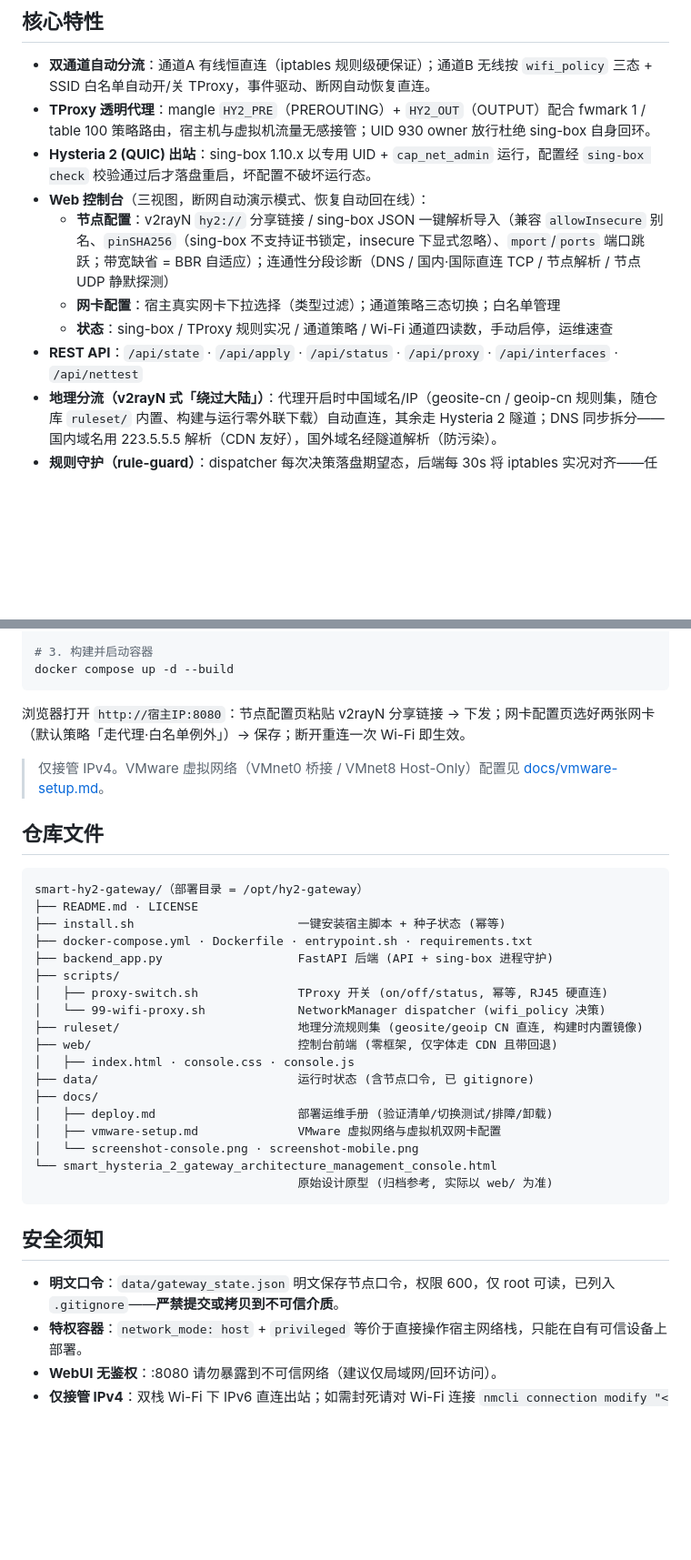
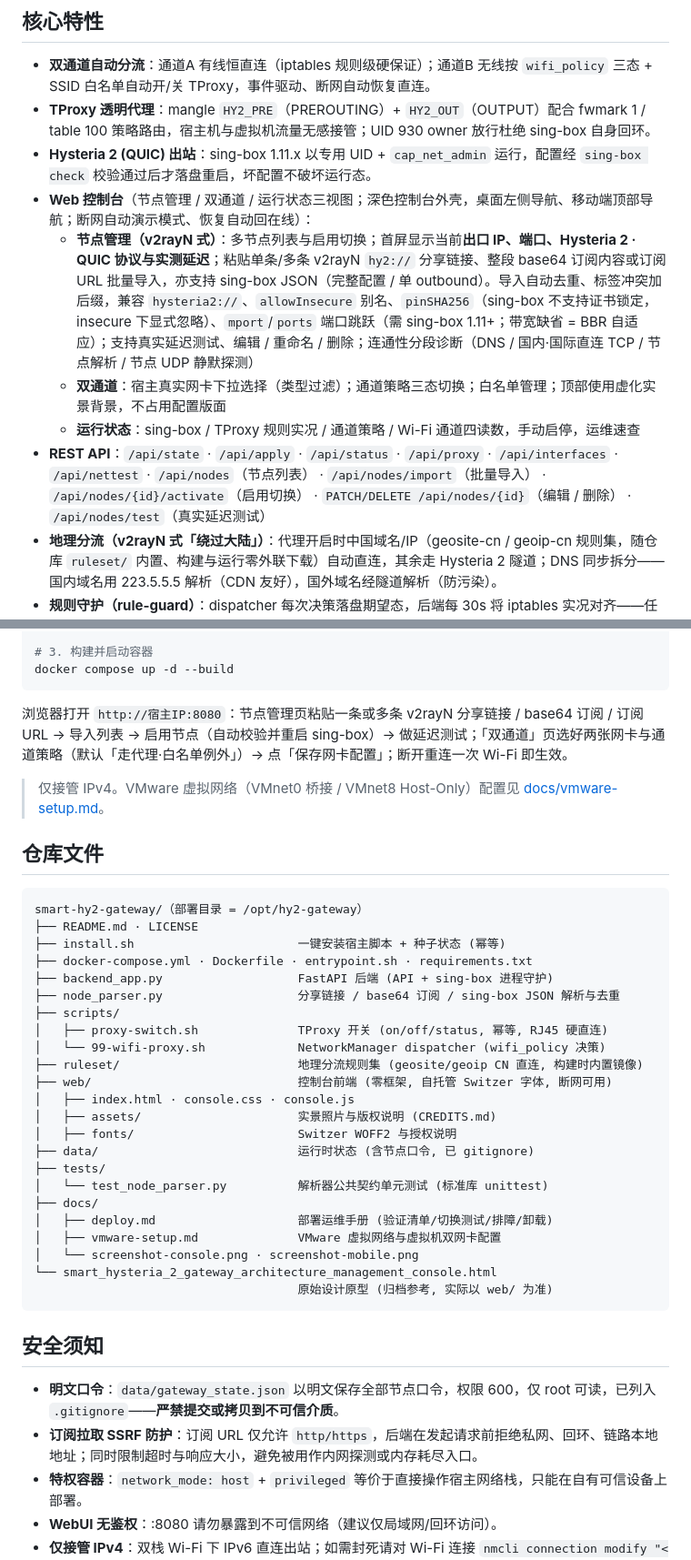
Before and after one commit to Roarpeng/smart-hy2-gateway, a Markdown page: README.md, 2 parts joined by grey strips. Shown at 91% size. Rendered like a GitHub page; blank space fills up the shorter version.

````diff
--- a/README.md
+++ b/README.md
@@ -68,12 +70,12 @@ flowchart TB
 
 - **双通道自动分流**：通道A 有线恒直连（iptables 规则级硬保证）；通道B 无线按 `wifi_policy` 三态 + SSID 白名单自动开/关 TProxy，事件驱动、断网自动恢复直连。
 - **TProxy 透明代理**：mangle `HY2_PRE`（PREROUTING）+ `HY2_OUT`（OUTPUT）配合 fwmark 1 / table 100 策略路由，宿主机与虚拟机流量无感接管；UID 930 owner 放行杜绝 sing-box 自身回环。
-- **Hysteria 2 (QUIC) 出站**：sing-box 1.10.x 以专用 UID + `cap_net_admin` 运行，配置经 `sing-box check` 校验通过后才落盘重启，坏配置不破坏运行态。
-- **Web 控制台**（三视图，断网自动演示模式、恢复自动回在线）：
-  - **节点配置**：v2rayN `hy2://` 分享链接 / sing-box JSON 一键解析导入（兼容 `allowInsecure` 别名、`pinSHA256`（sing-box 不支持证书锁定，insecure 下显式忽略）、`mport`/`ports` 端口跳跃；带宽缺省 = BBR 自适应）；连通性分段诊断（DNS / 国内·国际直连 TCP / 节点解析 / 节点 UDP 静默探测）
-  - **网卡配置**：宿主真实网卡下拉选择（类型过滤）；通道策略三态切换；白名单管理
-  - **状态**：sing-box / TProxy 规则实况 / 通道策略 / Wi-Fi 通道四读数，手动启停，运维速查
-- **REST API**：`/api/state` · `/api/apply` · `/api/status` · `/api/proxy` · `/api/interfaces` · `/api/nettest`
+- **Hysteria 2 (QUIC) 出站**：sing-box 1.11.x 以专用 UID + `cap_net_admin` 运行，配置经 `sing-box check` 校验通过后才落盘重启，坏配置不破坏运行态。
+- **Web 控制台**（节点管理 / 双通道 / 运行状态三视图；深色控制台外壳，桌面左侧导航、移动端顶部导航；断网自动演示模式、恢复自动回在线）：
+  - **节点管理（v2rayN 式）**：多节点列表与启用切换；首屏显示当前**出口 IP、端口、Hysteria 2 · QUIC 协议与实测延迟**；粘贴单条/多条 v2rayN `hy2://` 分享链接、整段 base64 订阅内容或订阅 URL 批量导入，亦支持 sing-box JSON（完整配置 / 单 outbound）。导入自动去重、标签冲突加后缀，兼容 `hysteria2://`、`allowInsecure` 别名、`pinSHA256`（sing-box 不支持证书锁定，insecure 下显式忽略）、`mport`/`ports` 端口跳跃（需 sing-box 1.11+；带宽缺省 = BBR 自适应）；支持真实延迟测试、编辑 / 重命名 / 删除；连通性分段诊断（DNS / 国内·国际直连 TCP / 节点解析 / 节点 UDP 静默探测）
+  - **双通道**：宿主真实网卡下拉选择（类型过滤）；通道策略三态切换；白名单管理；顶部使用虚化实景背景，不占用配置版面
+  - **运行状态**：sing-box / TProxy 规则实况 / 通道策略 / Wi-Fi 通道四读数，手动启停，运维速查
+- **REST API**：`/api/state` · `/api/apply` · `/api/status` · `/api/proxy` · `/api/interfaces` · `/api/nettest` · `/api/nodes`（节点列表） · `/api/nodes/import`（批量导入） · `/api/nodes/{id}/activate`（启用切换） · `PATCH/DELETE /api/nodes/{id}`（编辑 / 删除） · `/api/nodes/test`（真实延迟测试）
 - **地理分流（v2rayN 式「绕过大陆」）**：代理开启时中国域名/IP（geosite-cn / geoip-cn 规则集，随仓库 `ruleset/` 内置、构建与运行零外联下载）自动直连，其余走 Hysteria 2 隧道；DNS 同步拆分——国内域名用 223.5.5.5 解析（CDN 友好），国外域名经隧道解析（防污染）。
 - **规则守护（rule-guard）**：dispatcher 每次决策落盘期望态，后端每 30s 将 iptables 实况对齐——任何原因（容器重建、系统事件）导致的规则丢失在一个周期内自动恢复；Wi-Fi 波动断连不清规则。
 - **Host-Only 虚拟机直连兜底**：代理关闭时脚本确保 `ip_forward` + MASQUERADE，虚拟机不断网。
@@ -92,7 +94,7 @@ sudo ./install.sh
 docker compose up -d --build
 ```
 
-浏览器打开 `http://宿主IP:8080`：节点配置页粘贴 v2rayN 分享链接 → 下发；网卡配置页选好两张网卡（默认策略「走代理·白名单例外」）→ 保存；断开重连一次 Wi-Fi 即生效。
+浏览器打开 `http://宿主IP:8080`：节点管理页粘贴一条或多条 v2rayN 分享链接 / base64 订阅 / 订阅 URL → 导入列表 → 启用节点（自动校验并重启 sing-box）→ 做延迟测试；「双通道」页选好两张网卡与通道策略（默认「走代理·白名单例外」）→ 点「保存网卡配置」；断开重连一次 Wi-Fi 即生效。
 
 > 仅接管 IPv4。VMware 虚拟网络（VMnet0 桥接 / VMnet8 Host-Only）配置见 [docs/vmware-setup.md](docs/vmware-setup.md)。
 
@@ -104,13 +106,18 @@ smart-hy2-gateway/（部署目录 = /opt/hy2-gateway）
 ├── install.sh                       一键安装宿主脚本 + 种子状态 (幂等)
 ├── docker-compose.yml · Dockerfile · entrypoint.sh · requirements.txt
 ├── backend_app.py                   FastAPI 后端 (API + sing-box 进程守护)
+├── node_parser.py                   分享链接 / base64 订阅 / sing-box JSON 解析与去重
 ├── scripts/
 │   ├── proxy-switch.sh              TProxy 开关 (on/off/status, 幂等, RJ45 硬直连)
 │   └── 99-wifi-proxy.sh             NetworkManager dispatcher (wifi_policy 决策)
 ├── ruleset/                         地理分流规则集 (geosite/geoip CN 直连, 构建时内置镜像)
-├── web/                             控制台前端 (零框架, 仅字体走 CDN 且带回退)
+├── web/                             控制台前端 (零框架, 自托管 Switzer 字体, 断网可用)
 │   ├── index.html · console.css · console.js
+│   ├── assets/                      实景照片与版权说明 (CREDITS.md)
+│   ├── fonts/                       Switzer WOFF2 与授权说明
 ├── data/                            运行时状态 (含节点口令, 已 gitignore)
+├── tests/
+│   └── test_node_parser.py          解析器公共契约单元测试 (标准库 unittest)
 ├── docs/
 │   ├── deploy.md                    部署运维手册 (验证清单/切换测试/排障/卸载)
 │   ├── vmware-setup.md              VMware 虚拟网络与虚拟机双网卡配置
@@ -121,7 +128,8 @@ smart-hy2-gateway/（部署目录 = /opt/hy2-gateway）
 
 ## 安全须知
 
-- **明文口令**：`data/gateway_state.json` 明文保存节点口令，权限 600，仅 root 可读，已列入 `.gitignore`——**严禁提交或拷贝到不可信介质**。
+- **明文口令**：`data/gateway_state.json` 以明文保存全部节点口令，权限 600，仅 root 可读，已列入 `.gitignore`——**严禁提交或拷贝到不可信介质**。
+- **订阅拉取 SSRF 防护**：订阅 URL 仅允许 `http/https`，后端在发起请求前拒绝私网、回环、链路本地地址；同时限制超时与响应大小，避免被用作内网探测或内存耗尽入口。
 - **特权容器**：`network_mode: host` + `privileged` 等价于直接操作宿主网络栈，只能在自有可信设备上部署。
 - **WebUI 无鉴权**：:8080 请勿暴露到不可信网络（建议仅局域网/回环访问）。
 - **仅接管 IPv4**：双栈 Wi-Fi 下 IPv6 直连出站；如需封死请对 Wi-Fi 连接 `nmcli connection modify "<名>" ipv6.method disabled`。
````
Also changed, not shown: other parts of README.md (+5 -3 lines), docs/deploy.md (+67 -15 lines), web/assets/CREDITS.md (added, +21 -0 lines), web/fonts/LICENSE.md (added, +13 -0 lines), docs/screenshot-console.png, docs/screenshot-mobile.png, web/assets/fiber-cable.jpg (added), web/assets/patch-panel.jpg (added), 11 other files.
